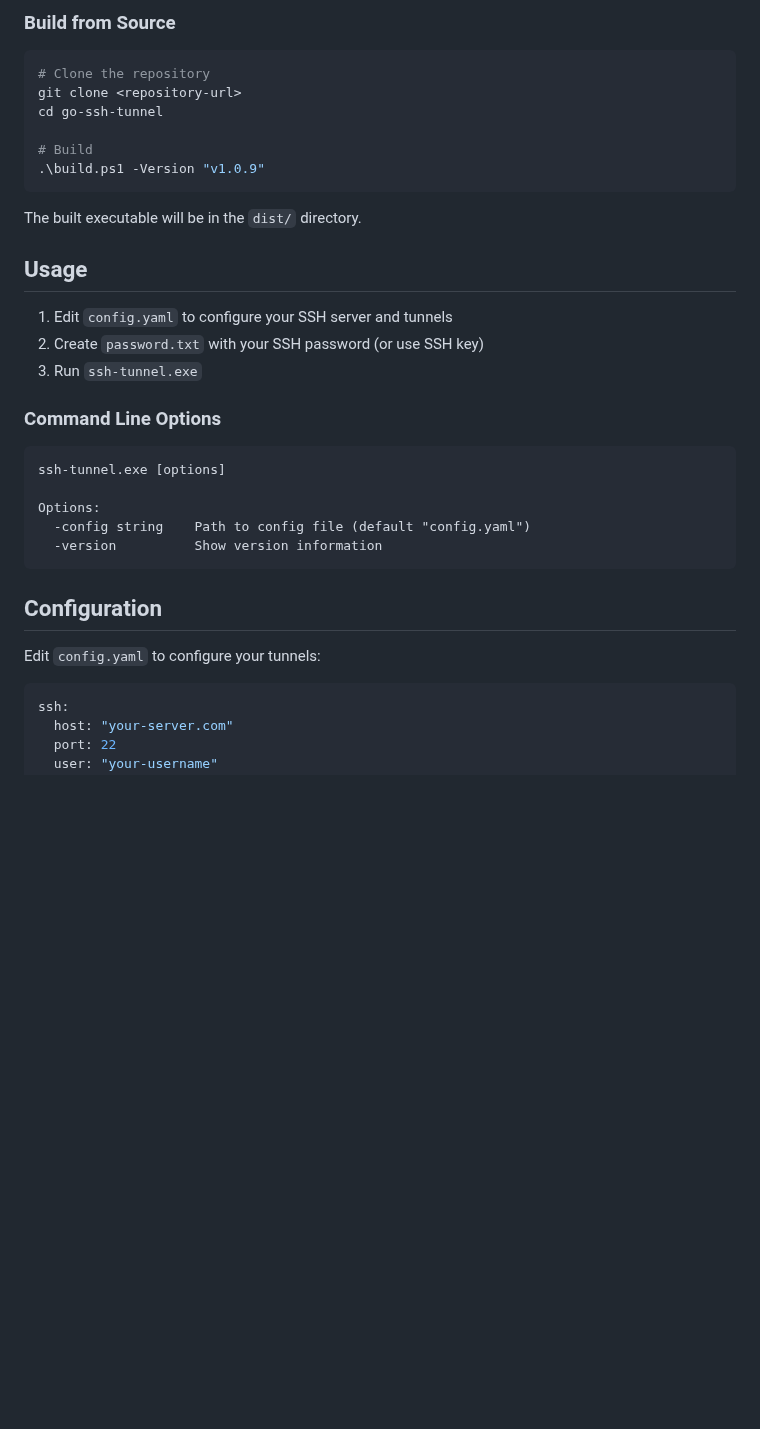
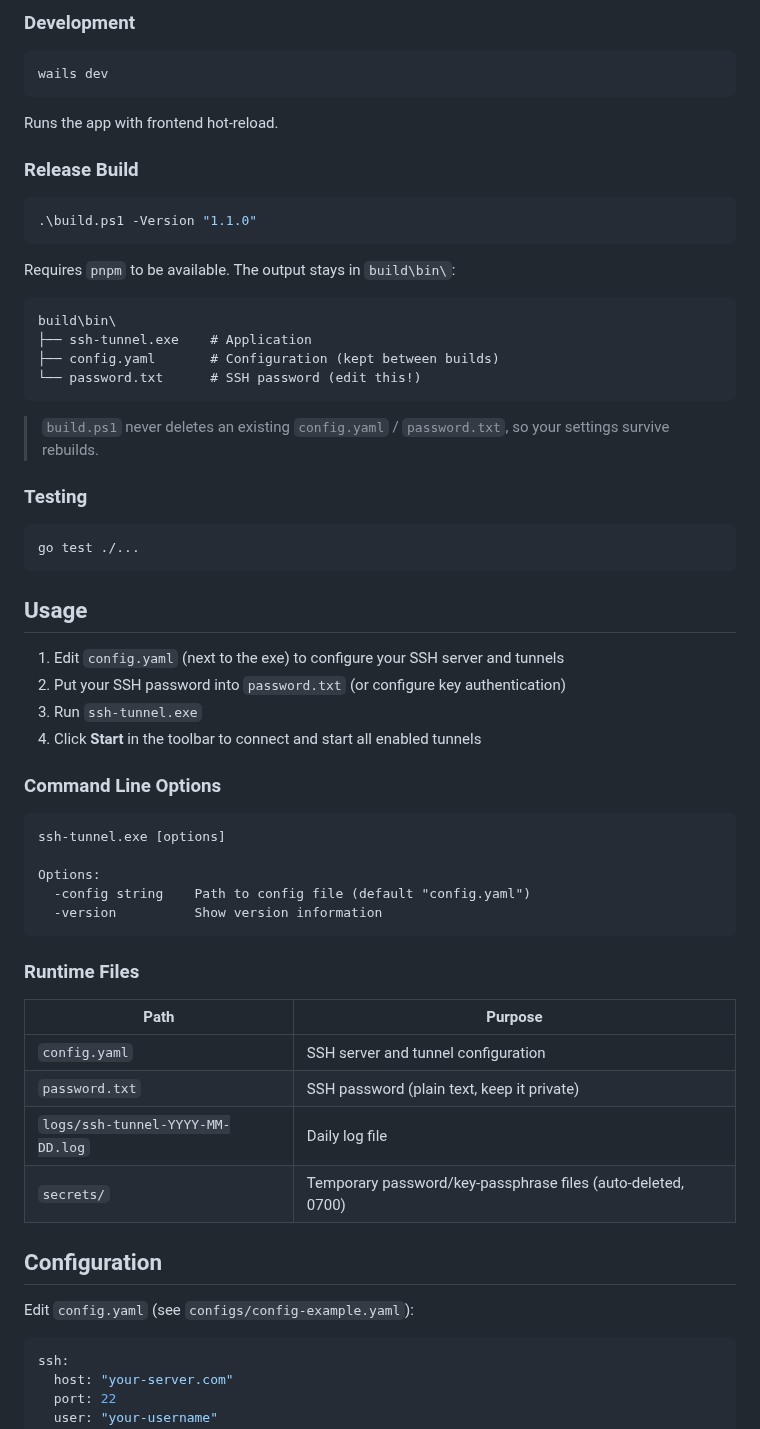
Before and after one commit to colin2wang/go-ssh-tunnel, a Markdown page: README.md, the part around one of its changes. Drawn GitHub-style; blank space fills up the shorter version.

````diff
--- a/README.md
+++ b/README.md
@@ -32,22 +41,41 @@ Download the latest release from the releases page or build from source.
 
-### Build from Source
+### Development
 
 ```bash
-# Clone the repository
-git clone <repository-url>
-cd go-ssh-tunnel
-
-# Build
-.\build.ps1 -Version "v1.0.9"
+wails dev
 ```
 
-The built executable will be in the `dist/` directory.
+Runs the app with frontend hot-reload.
+
+### Release Build
+
+```powershell
+.\build.ps1 -Version "1.1.0"
+```
+
+Requires `pnpm` to be available. The output stays in `build\bin\`:
+
+```
+build\bin\
+├── ssh-tunnel.exe    # Application
+├── config.yaml       # Configuration (kept between builds)
+└── password.txt      # SSH password (edit this!)
+```
+
+> `build.ps1` never deletes an existing `config.yaml` / `password.txt`, so your settings survive rebuilds.
+
+### Testing
+
+```bash
+go test ./...
+```
 
 ## Usage
 
-1. Edit `config.yaml` to configure your SSH server and tunnels
-2. Create `password.txt` with your SSH password (or use SSH key)
+1. Edit `config.yaml` (next to the exe) to configure your SSH server and tunnels
+2. Put your SSH password into `password.txt` (or configure key authentication)
 3. Run `ssh-tunnel.exe`
+4. Click **Start** in the toolbar to connect and start all enabled tunnels
 
 ### Command Line Options
 
@@ -59,9 +87,18 @@ Options:
   -version          Show version information
 ```
 
+### Runtime Files
+
+| Path | Purpose |
+| --- | --- |
+| `config.yaml` | SSH server and tunnel configuration |
+| `password.txt` | SSH password (plain text, keep it private) |
+| `logs/ssh-tunnel-YYYY-MM-DD.log` | Daily log file |
+| `secrets/` | Temporary password/key-passphrase files (auto-deleted, 0700) |
+
 ## Configuration
 
-Edit `config.yaml` to configure your tunnels:
+Edit `config.yaml` (see `configs/config-example.yaml`):
 
 ```yaml
 ssh:
````
Also changed, not shown: other parts of README.md (+54 -67 lines), README.zh-CN.md (added, +188 -0 lines), docs/images/main-interface-connected.png (added), docs/images/main-interface.png (added), docs/screenshot.png (deleted).
